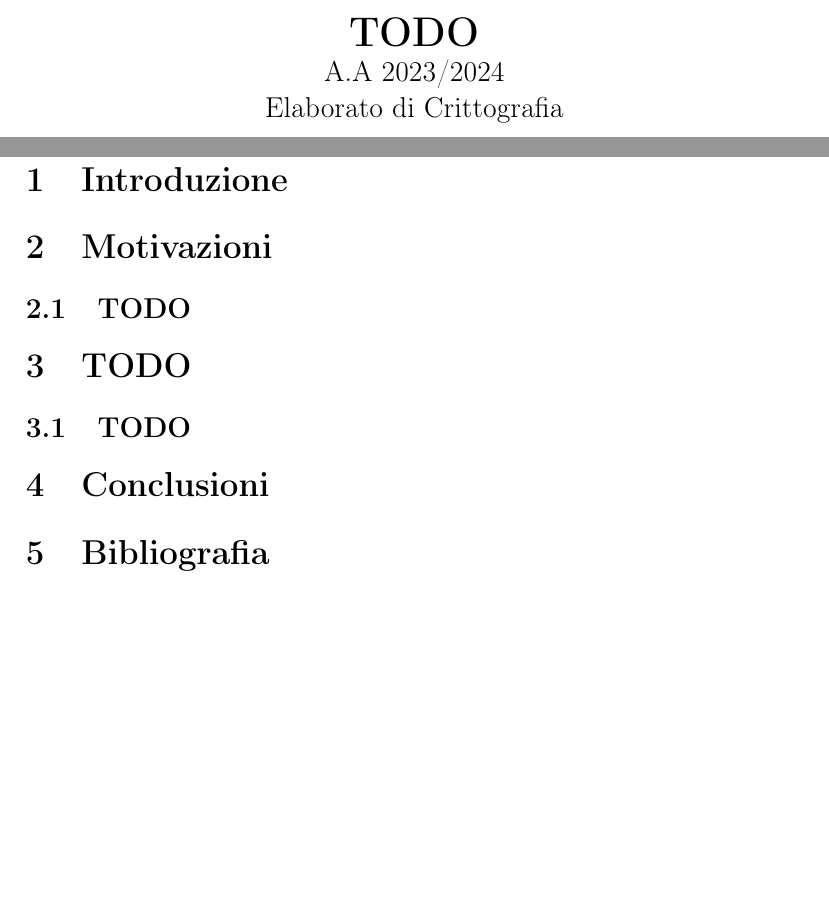
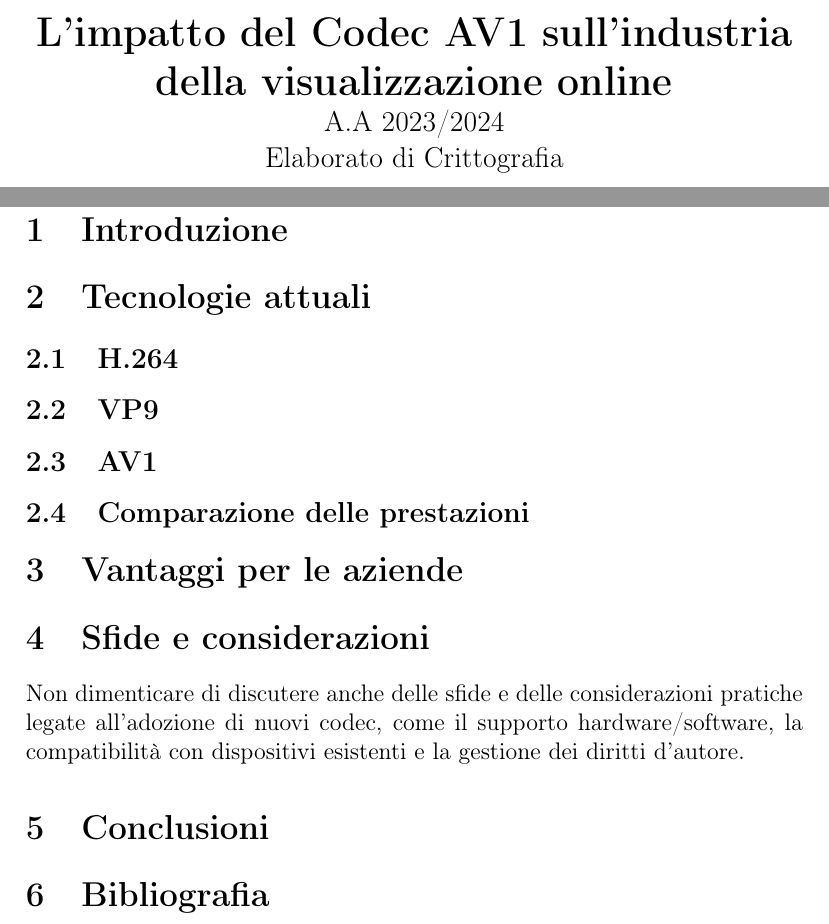
Before and after one commit to Norby99/Unibo-Cesena, a LaTeX document (Third-year/Crittografia/main.tex): two parts of pages 1 and 3 of 3, joined at a grey line, cut at the place of the change, the shorter picture padded with empty space. Compiled offline with pdfLaTeX.

Commit message:
implement section + title

```diff
--- a/Third-year/Crittografia/main.tex
+++ b/Third-year/Crittografia/main.tex
@@ -1,6 +1,6 @@
 \documentclass[a4paper,12pt, oneside]{article}
 
-\title{\textbf{TODO} \\ \large A.A 2023/2024 \\ Elaborato di Crittografia}
+\title{\textbf{L'impatto del Codec AV1 sull'industria della visualizzazione online} \\ \large A.A 2023/2024 \\ Elaborato di Crittografia}
 \author{Gabos Norbert \\ 0000970451 \\ tiberiunorbert.gabos@studio.unibo.it }
 \date{}
 
@@ -28,12 +28,16 @@
 
 \section{Introduzione}
 
+\section{Tecnologie attuali}
+\subsection{H.264}
+\subsection{VP9}    % forse non serve descriverlo
+\subsection{AV1}
+\subsection{Comparazione delle prestazioni}
 
-\section{Motivazioni}
-\subsection{TODO}
+\section{Vantaggi per le aziende}
 
-\section{TODO}
-\subsection{TODO}
+\section{Sfide e considerazioni}
+Non dimenticare di discutere anche delle sfide e delle considerazioni pratiche legate all'adozione di nuovi codec, come il supporto hardware/software, la compatibilità con dispositivi esistenti e la gestione dei diritti d'autore.
 
 \section{Conclusioni}
 
```
